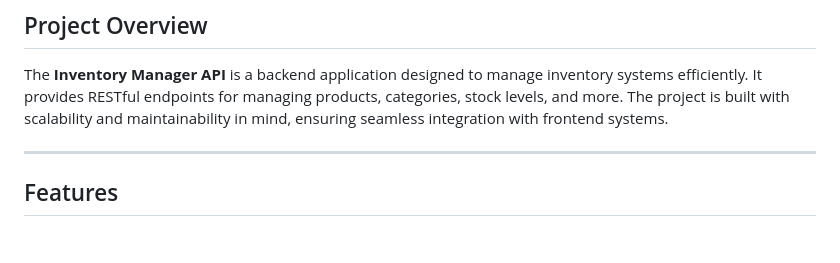
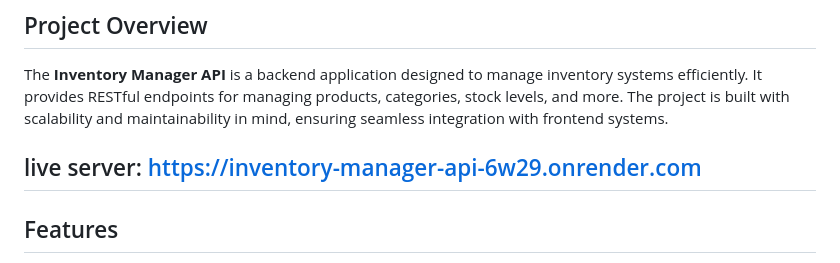
Before and after one commit to sowmyagovula/Inventory_Manager_API, a Markdown page: README.md, the part around the change. Rendered like a GitHub page; blank space fills up the shorter version.

```diff
--- a/README.md
+++ b/README.md
@@ -3,6 +3,7 @@
 ## Project Overview
 The **Inventory Manager API** is a backend application designed to manage inventory systems efficiently. It provides RESTful endpoints for managing products, categories, stock levels, and more. The project is built with scalability and maintainability in mind, ensuring seamless integration with frontend systems.
 
+live server: https://inventory-manager-api-6w29.onrender.com
 ---
 
 ## Features
```
